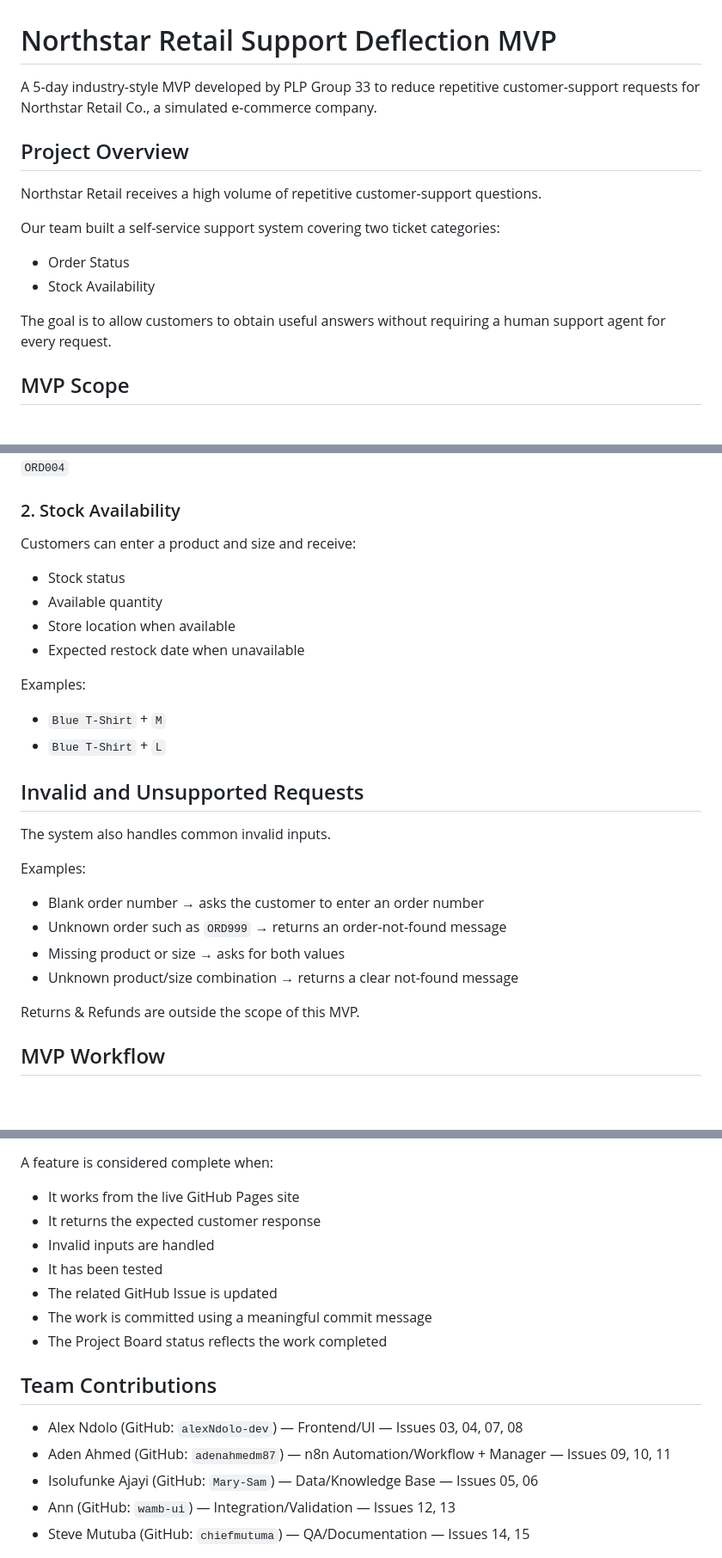
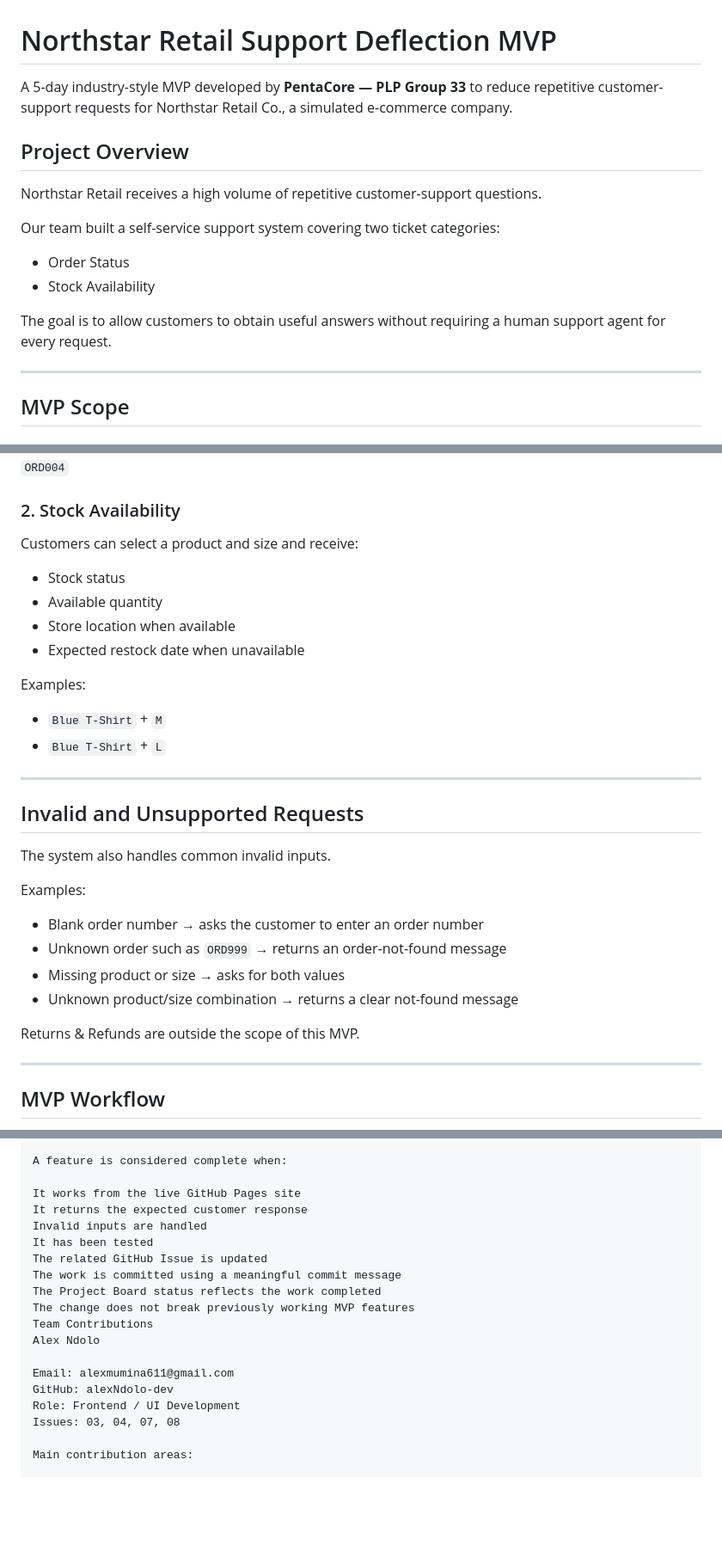
Before and after one commit to adenahmedm87/northstar-support-deflection-group33, a Markdown page: README.md, 3 parts joined by grey strips. Shown at 86% size. GitHub-like rendering; blank space fills up the shorter version.

```diff
--- a/README.md
+++ b/README.md
@@ -1,6 +1,6 @@
 # Northstar Retail Support Deflection MVP
 
-A 5-day industry-style MVP developed by PLP Group 33 to reduce repetitive customer-support requests for Northstar Retail Co., a simulated e-commerce company.
+A 5-day industry-style MVP developed by **PentaCore — PLP Group 33** to reduce repetitive customer-support requests for Northstar Retail Co., a simulated e-commerce company.
 
 ## Project Overview
 
@@ -12,6 +12,8 @@ Our team built a self-service support system covering two ticket categories:
 - Stock Availability
 
 The goal is to allow customers to obtain useful answers without requiring a human support agent for every request.
+
+---
 
 ## MVP Scope
 
@@ -31,7 +33,7 @@ Example:
 
 ### 2. Stock Availability
 
-Customers can enter a product and size and receive:
+Customers can select a product and size and receive:
 
 - Stock status
 - Available quantity
@@ -42,6 +44,8 @@ Examples:
 
 - `Blue T-Shirt` + `M`
 - `Blue T-Shirt` + `L`
+
+---
 
 ## Invalid and Unsupported Requests
 
@@ -55,6 +59,8 @@ Examples:
 - Unknown product/size combination → returns a clear not-found message
 
 Returns & Refunds are outside the scope of this MVP.
+
+---
 
 ## MVP Workflow
 
@@ -146,19 +163,21 @@ https://adenahmedm87.github.io/northstar-support-deflection-group33/
 
 A feature is considered complete when:
 
-- It works from the live GitHub Pages site
-- It returns the expected customer response
-- Invalid inputs are handled
-- It has been tested
-- The related GitHub Issue is updated
-- The work is committed using a meaningful commit message
-- The Project Board status reflects the work completed
+It works from the live GitHub Pages site
+It returns the expected customer response
+Invalid inputs are handled
+It has been tested
+The related GitHub Issue is updated
+The work is committed using a meaningful commit message
+The Project Board status reflects the work completed
+The change does not break previously working MVP features
+Team Contributions
+Alex Ndolo
 
-## Team Contributions
+Email: alexmumina611@gmail.com
+GitHub: alexNdolo-dev
+Role: Frontend / UI Development
+Issues: 03, 04, 07, 08
 
-- Alex Ndolo (GitHub: `alexNdolo-dev`) — Frontend/UI — Issues 03, 04, 07, 08
-- Aden Ahmed (GitHub: `adenahmedm87`) — n8n Automation/Workflow + Manager — Issues 09, 10, 11
-- Isolufunke Ajayi (GitHub: `Mary-Sam`) — Data/Knowledge Base — Issues 05, 06
-- Ann (GitHub: `wamb-ui`) — Integration/Validation — Issues 12, 13
-- Steve Mutuba (GitHub: `chiefmutuma`) — QA/Documentation — Issues 14, 15
+Main contribution areas:
 
```
Also changed, not shown: other parts of README.md (+214 -42 lines).
